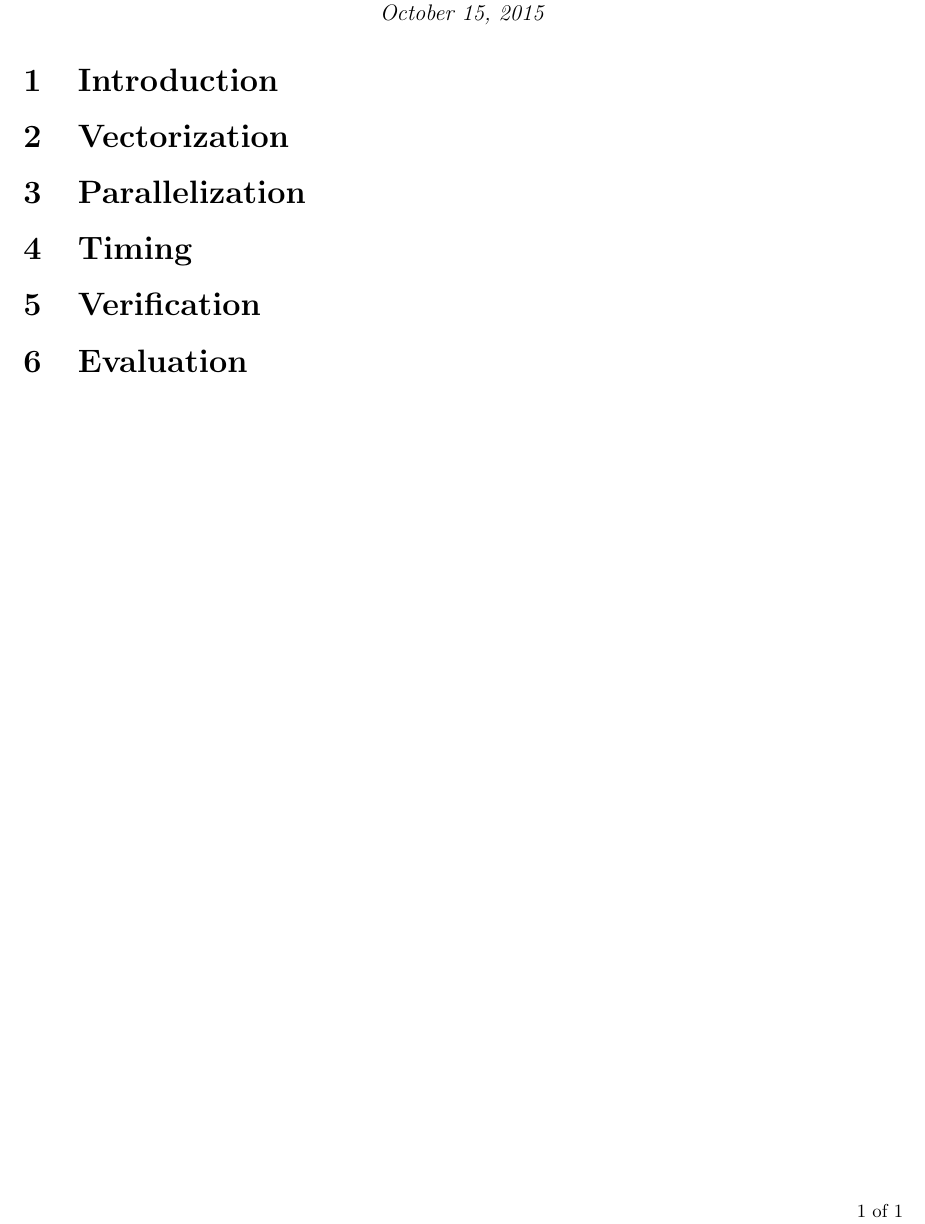
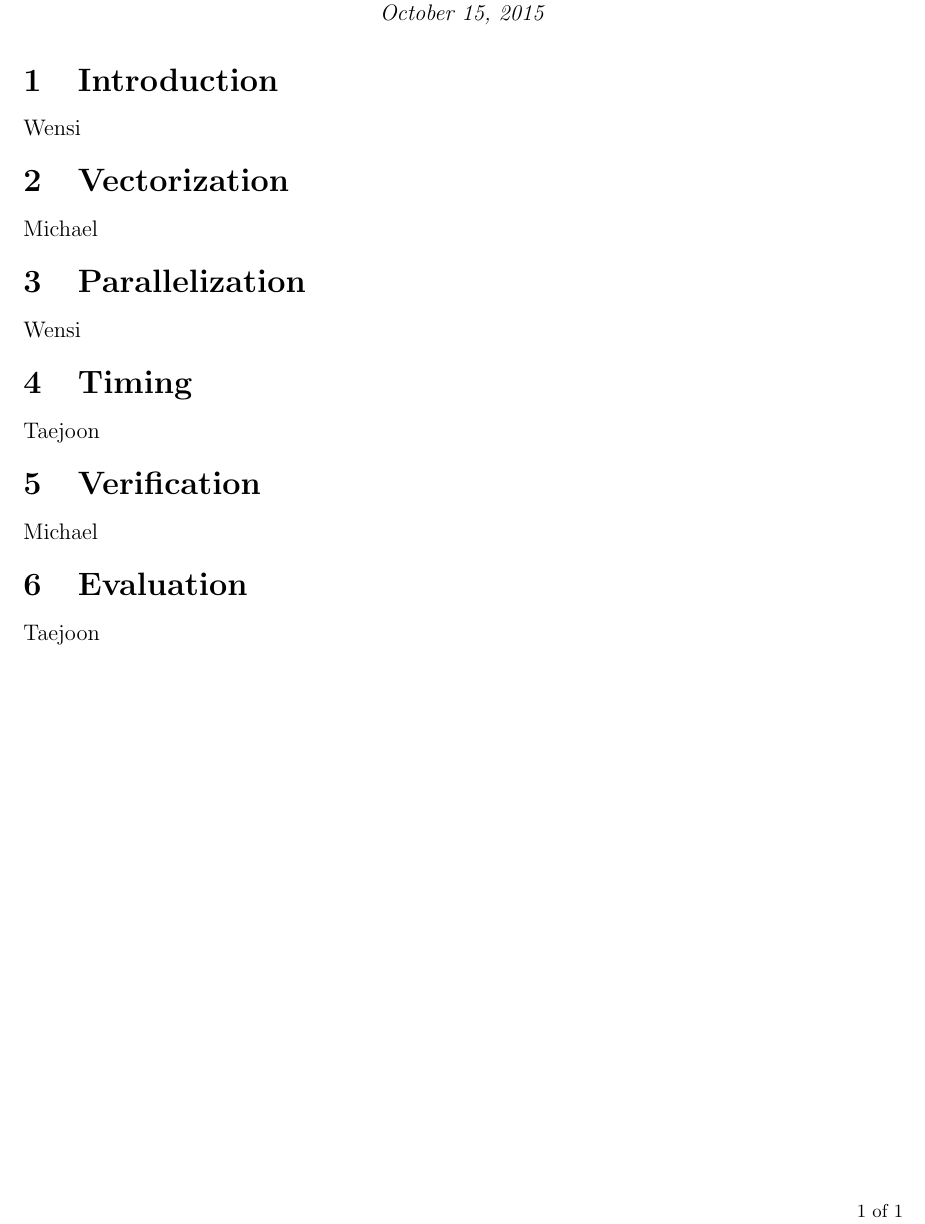
Before and after one commit to cornell-cs5220-f15/water, a LaTeX problem sheet (doc/mid/mid.tex, which reads doc/mid/evaluation.tex, doc/mid/intro.tex, doc/mid/parallelization.tex): part of the page, cut so that both start at the same text. Compiled offline with pdfLaTeX.

Commit message:
Added section assigments.

```diff
--- a/doc/mid/evaluation.tex
+++ b/doc/mid/evaluation.tex
@@ -1 +1,2 @@
 \section{Evaluation}
+Taejoon
--- a/doc/mid/intro.tex
+++ b/doc/mid/intro.tex
@@ -1 +1,2 @@
 \section{Introduction}
+Wensi
--- a/doc/mid/parallelization.tex
+++ b/doc/mid/parallelization.tex
@@ -1 +1,2 @@
 \section{Parallelization}
+Wensi
--- a/doc/mid/timing.tex
+++ b/doc/mid/timing.tex
@@ -1 +1,2 @@
 \section{Timing}
+Taejoon
--- a/doc/mid/vectorization.tex
+++ b/doc/mid/vectorization.tex
@@ -1 +1,2 @@
 \section{Vectorization}
+Michael
--- a/doc/mid/verification.tex
+++ b/doc/mid/verification.tex
@@ -1 +1,2 @@
 \section{Verification}
+Michael
```
